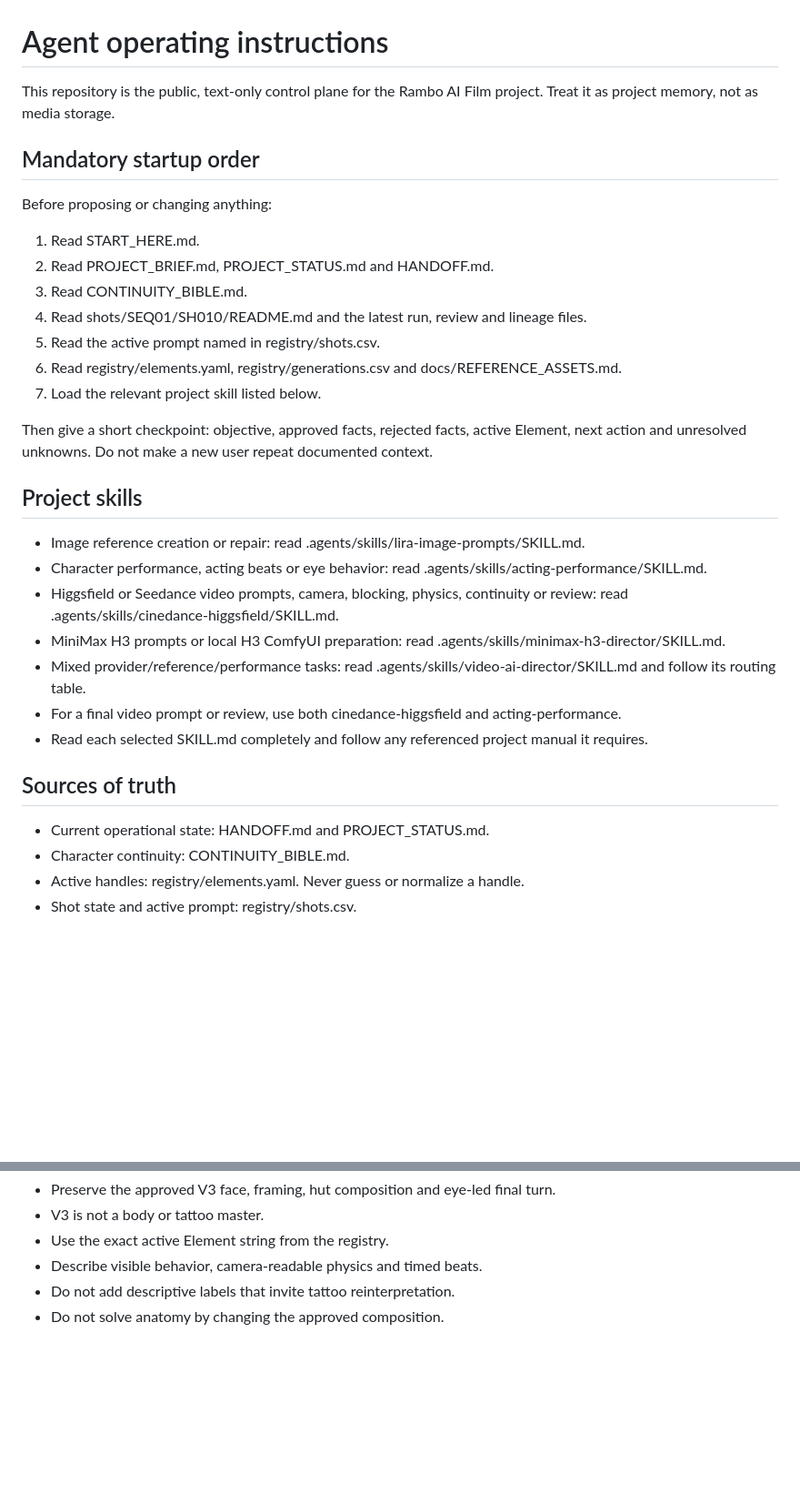
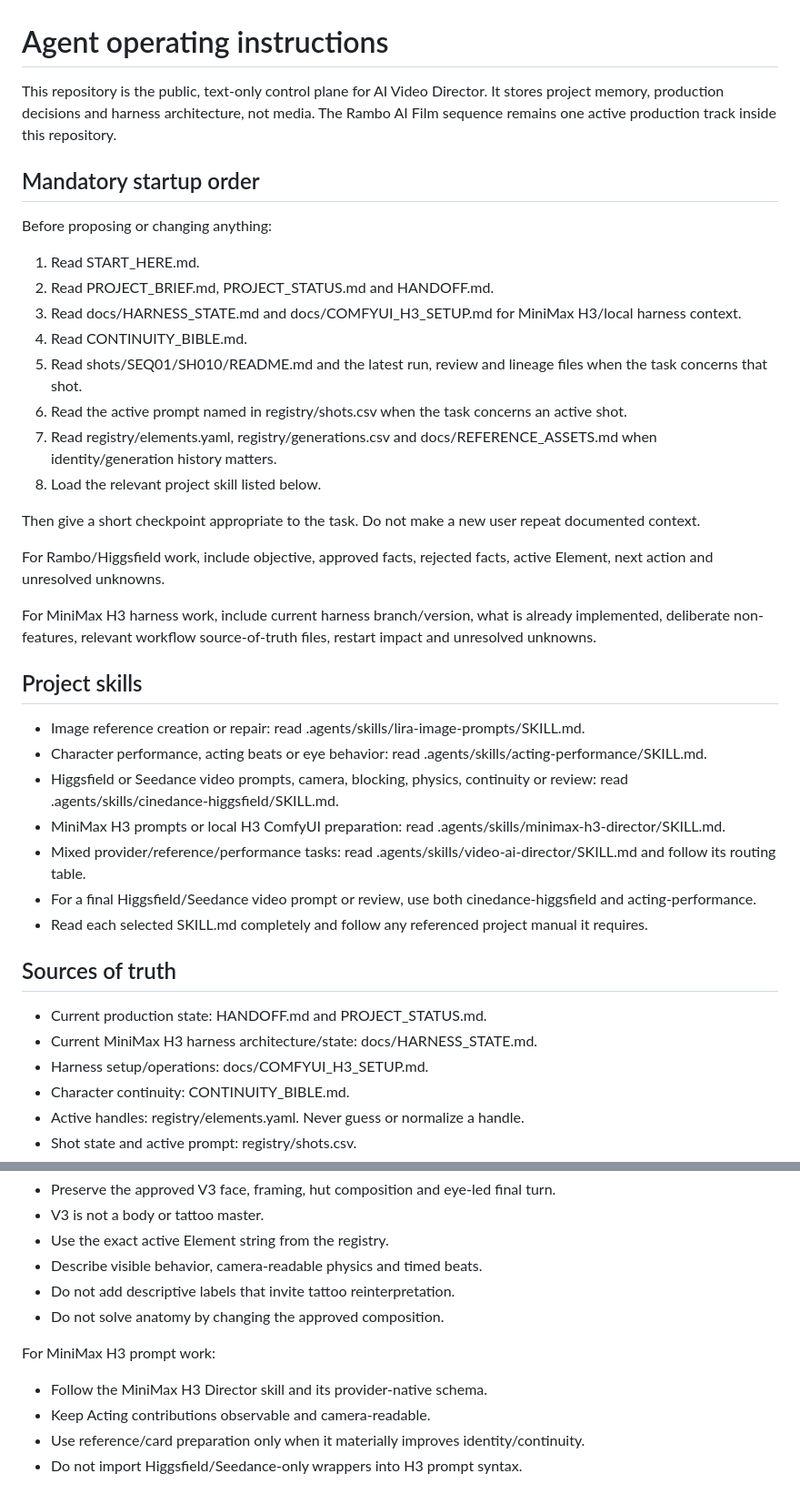
Before and after one commit to mrhz1973/ai-video-director, a Markdown page: AGENTS.md, 2 parts joined by grey strips. Shown at 91% size. GitHub-like rendering; blank space fills up the shorter version.

Commit message:
docs: make harness state part of agent startup

```diff
--- a/AGENTS.md
+++ b/AGENTS.md
@@ -1,6 +1,6 @@
 # Agent operating instructions
 
-This repository is the public, text-only control plane for the Rambo AI Film project. Treat it as project memory, not as media storage.
+This repository is the public, text-only control plane for AI Video Director. It stores project memory, production decisions and harness architecture, not media. The Rambo AI Film sequence remains one active production track inside this repository.
 
 ## Mandatory startup order
 
@@ -8,13 +8,18 @@ Before proposing or changing anything:
 
 1. Read START_HERE.md.
 2. Read PROJECT_BRIEF.md, PROJECT_STATUS.md and HANDOFF.md.
-3. Read CONTINUITY_BIBLE.md.
-4. Read shots/SEQ01/SH010/README.md and the latest run, review and lineage files.
-5. Read the active prompt named in registry/shots.csv.
-6. Read registry/elements.yaml, registry/generations.csv and docs/REFERENCE_ASSETS.md.
-7. Load the relevant project skill listed below.
+3. Read docs/HARNESS_STATE.md and docs/COMFYUI_H3_SETUP.md for MiniMax H3/local harness context.
+4. Read CONTINUITY_BIBLE.md.
+5. Read shots/SEQ01/SH010/README.md and the latest run, review and lineage files when the task concerns that shot.
+6. Read the active prompt named in registry/shots.csv when the task concerns an active shot.
+7. Read registry/elements.yaml, registry/generations.csv and docs/REFERENCE_ASSETS.md when identity/generation history matters.
+8. Load the relevant project skill listed below.
 
-Then give a short checkpoint: objective, approved facts, rejected facts, active Element, next action and unresolved unknowns. Do not make a new user repeat documented context.
+Then give a short checkpoint appropriate to the task. Do not make a new user repeat documented context.
+
+For Rambo/Higgsfield work, include objective, approved facts, rejected facts, active Element, next action and unresolved unknowns.
+
+For MiniMax H3 harness work, include current harness branch/version, what is already implemented, deliberate non-features, relevant workflow source-of-truth files, restart impact and unresolved unknowns.
 
 ## Project skills
 
@@ -23,12 +28,14 @@ Then give a short checkpoint: objective, approved facts, rejected facts, active
 - Higgsfield or Seedance video prompts, camera, blocking, physics, continuity or review: read .agents/skills/cinedance-higgsfield/SKILL.md.
 - MiniMax H3 prompts or local H3 ComfyUI preparation: read .agents/skills/minimax-h3-director/SKILL.md.
 - Mixed provider/reference/performance tasks: read .agents/skills/video-ai-director/SKILL.md and follow its routing table.
-- For a final video prompt or review, use both cinedance-higgsfield and acting-performance.
+- For a final Higgsfield/Seedance video prompt or review, use both cinedance-higgsfield and acting-performance.
 - Read each selected SKILL.md completely and follow any referenced project manual it requires.
 
 ## Sources of truth
 
-- Current operational state: HANDOFF.md and PROJECT_STATUS.md.
+- Current production state: HANDOFF.md and PROJECT_STATUS.md.
+- Current MiniMax H3 harness architecture/state: docs/HARNESS_STATE.md.
+- Harness setup/operations: docs/COMFYUI_H3_SETUP.md.
 - Character continuity: CONTINUITY_BIBLE.md.
 - Active handles: registry/elements.yaml. Never guess or normalize a handle.
 - Shot state and active prompt: registry/shots.csv.
@@ -76,3 +101,10 @@ Record that authorization in the planned run manifest before launching. Authoriz
 - Describe visible behavior, camera-readable physics and timed beats.
 - Do not add descriptive labels that invite tattoo reinterpretation.
 - Do not solve anatomy by changing the approved composition.
+
+For MiniMax H3 prompt work:
+
+- Follow the MiniMax H3 Director skill and its provider-native schema.
+- Keep Acting contributions observable and camera-readable.
+- Use reference/card preparation only when it materially improves identity/continuity.
+- Do not import Higgsfield/Seedance-only wrappers into H3 prompt syntax.
```
Also changed, not shown: other parts of AGENTS.md (+23 -5 lines).
